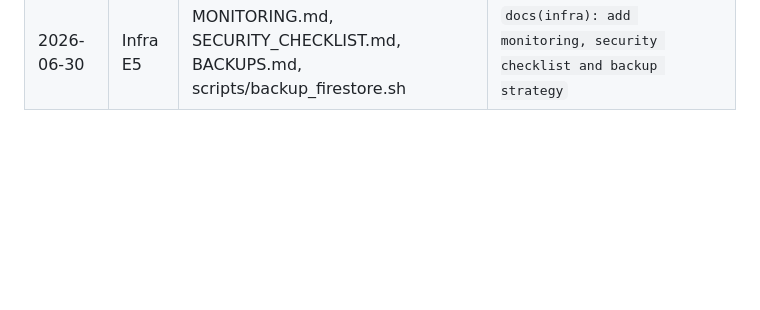
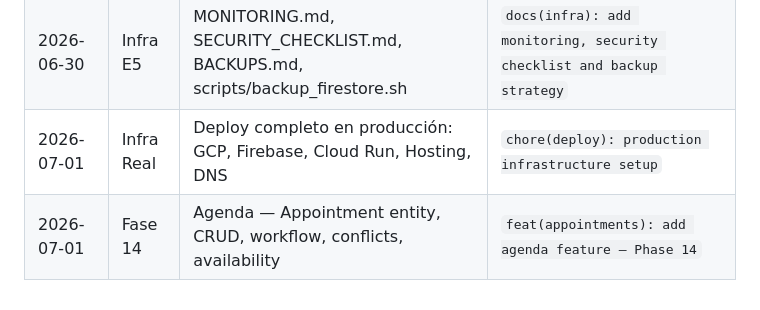
Before and after one commit to castillo12041/tallerapp, a Markdown page: docs/TASKS.md, the part around the change. Drawn GitHub-style; blank space fills up the shorter version.

```diff
--- a/docs/TASKS.md
+++ b/docs/TASKS.md
@@ -503,3 +503,5 @@ Ver [ROADMAP.md](ROADMAP.md) para el scope completo de cada fase.
 | 2026-06-30 | Infra E3 | GitHub Actions CI/CD (ci.yml, deploy-backend.yml, deploy-hosting.yml), CI_CD.md | `chore(ci): add github actions workflows for ci and cloud run deploy` |
 | 2026-06-30 | Infra E4 | GOOGLE_CLOUD.md, FIREBASE.md, DEPLOYMENT.md, DOMAIN_CONFIGURATION.md | `docs(infra): add complete cloud, firebase, deployment and domain guides` |
 | 2026-06-30 | Infra E5 | MONITORING.md, SECURITY_CHECKLIST.md, BACKUPS.md, scripts/backup_firestore.sh | `docs(infra): add monitoring, security checklist and backup strategy` |
+| 2026-07-01 | Infra Real | Deploy completo en producción: GCP, Firebase, Cloud Run, Hosting, DNS | `chore(deploy): production infrastructure setup` |
+| 2026-07-01 | Fase 14 | Agenda — Appointment entity, CRUD, workflow, conflicts, availability | `feat(appointments): add agenda feature — Phase 14` |
```
Also changed, not shown: docs/HANDOFF.md (+11 -6 lines), docs/ROADMAP.md (+2 -1 lines).
